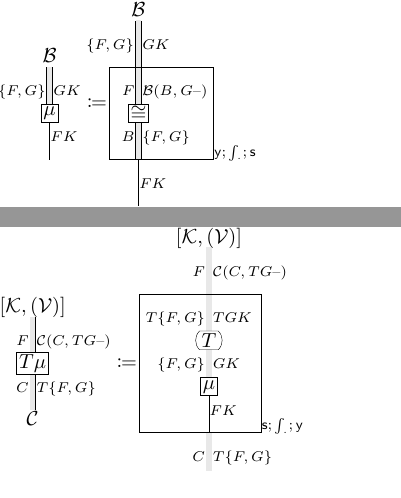
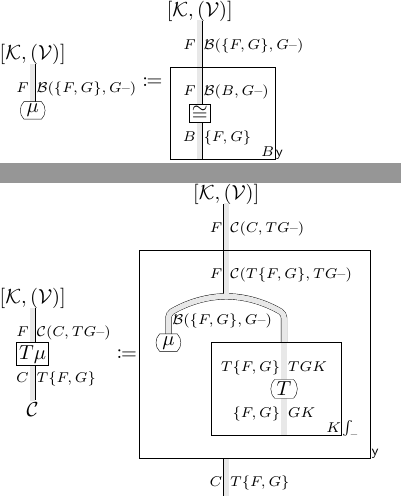
Before and after one commit to okomok/mytex, a LaTeX document (preservation_of_limits.tex): two parts of pages 1 and 2 of 3, joined at a grey line, cut at the place of the change. Compiled offline with XeLaTeX.

Commit message:
Fix preservation of limits

```diff
--- a/preservation_of_limits.tex
+++ b/preservation_of_limits.tex
@@ -7,21 +7,19 @@
 
 \myin[preview,math,aligned]{
     \strdin[gathered]{
-        \strdroad{mid}{\strdorigin}{u} \strdroadlabel{u}{\Identity{\catwlim{F}{G}}}{GK}
-        \strdbijlabel{u End}{\mu}
-        \strduse{mid}{u}{u2} \strdsidelabel{u2}{}{FK}
-        \strdstartlabel{u}{\mathcal{B}}
+        \strdroad{mid}{\strdorigin}{u} \strdroadlabel{u}{F}{\mathcal{B}(\catwlim{F}{G},G\mydash)}
+        \strdcelllabel{u End}{\mu}
+        \strdstartlabel{u}{[\mathcal{K},\mathcal{(V)}]}
     } &\mydefeq
     \strdin[gathered]{
-        \strdroad{mid}{\strdorigin}{u} \strdroadlabel{u}{\mathllap{\catwlim{F}{G}}}{GK}
+        \strdroad{mid}{\strdorigin}{u} \strdroadlabel{u}{F}{\mathcal{B}(\catwlim{F}{G},G\mydash)}
         \strdroad{mid}{u}{u2} \strdroadlabel{u2}{F}{\mathcal{B}(B,G\mydash)}
         \strdbijlabel{u2 End}{\cong}
         \strdroad{mid}{u2}{u3} \strdroadlabel{u3}{B}{\catwlim{F}{G}}
-        \strduse{mid}{u3}{fk} \strdsidelabel{fk}{}{FK}
-        \strdstartlabel{u}{\mathcal{B}}
+        \strdstartlabel{u}{[\mathcal{K},\mathcal{(V)}]}
         \strdscale{1}{2}{\strdlbijsq{u}{sq Left}}
         \strdscale{2.6}{2}{\strdrbijsq{u}{sq Right}}
-        \strdfamilylabel{sq Right}{}{\Identity{\mathsf{y;\int _ {\cdot};s}}}
+        \strdfamilylabel{sq Right}{B}{\mathsf{y}}
     } \\
 }
 \myin[preview,math,aligned]{
@@ -34,17 +32,22 @@
     } &\mydefeq
     \strdin[gathered]{
         \strdroad{mid}{\strdorigin}{u} \strdroadlabel{u}{F}{\Identity{\mathcal{C}(C,TG\mydash)}}
-        \strdroad{mid}{u}{u2} \strdroadlabel{u2}{T \catwlim{F}{G} }{TGK}
+        \strdxscale{2}{\strdroad{branch}{u}{br}}
+        \strdroadlabel{br}{F}{\mathcal{C}(T \catwlim{F}{G},TG\mydash)}
+        \strdroadlabel{br Left}{}{\mathcal{B}(\catwlim{F}{G},G\mydash)}
+        \strdroad{mid}{br Right}{u2} \strdroadlabel{u2}{T \catwlim{F}{G} }{TGK}
+        \strdcelllabel{br Left End}{\mu}
         \strdcelllabel{u2 End}{T}
         \strdroad{mid}{u2}{fggk} \strdroadlabel{fggk}{\catwlim{F}{G}}{GK}
-        \strdbijlabel{fggk End}{\mu}
-        \strduse{mid}{fggk}{fk} \strdsidelabel{fk}{}{FK}
         \strdstartlabel{u}{\lbrack \mathcal{K},(\mathcal{V})\rbrack}
-        \strdscale{2.4}{3}{\strdlbijsq{u}{sq Left}}
-        \strdscale{1.8}{3}{\strdrbijsq{u}{sq Right}}
-        \strdfamilylabel{sq Right}{}{\Identity{\mathsf{s;\int _ {\cdot};y}}}
-        \strdroad{mid}{fk}{v} \strdroadlabel{v}{C}{T\catwlim{F}{G}}
+        \strdscale{3}{4.5}{\strdlbijsq{u}{sq Left}}
+        \strdscale{5}{4.5}{\strdrbijsq{u}{sq Right}}
+        \strdfamilylabel{sq Right}{}{\mathsf{y}}
+        \strdroad{mid}{sq Left}{v} \strdroadlabel{v}{C}{T\catwlim{F}{G}}
         \strdendlabel{v}{\mathcal{C}}
+        \strdscale{2.5}{2}{\strdlbijsq{br Right}{bt Left}}
+        \strdscale{2}{2}{\strdrbijsq{br Right}{bt Right}}
+        \strdfamilylabel{bt Right}{K}{\int _ \mydash}
     }
 }
 
```
Also changed, not shown: enriched_adjunctions.tex (added, +50 -0 lines), enriched_exponentiation.tex (+1 -1 lines).
